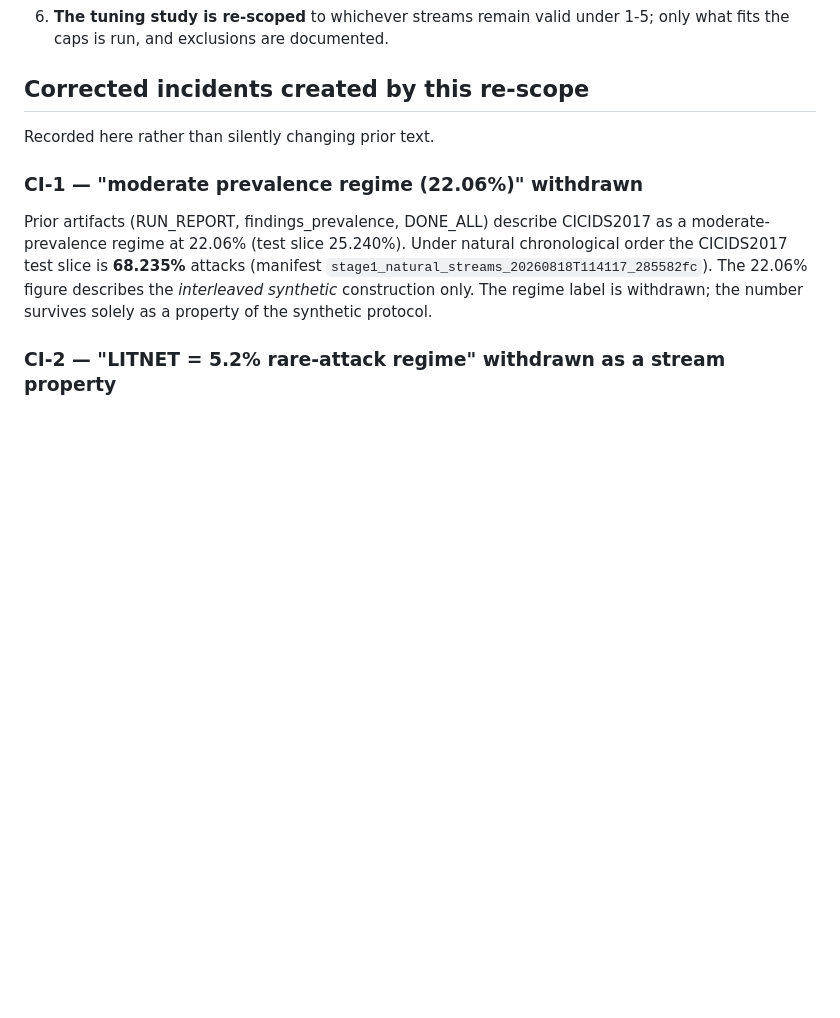
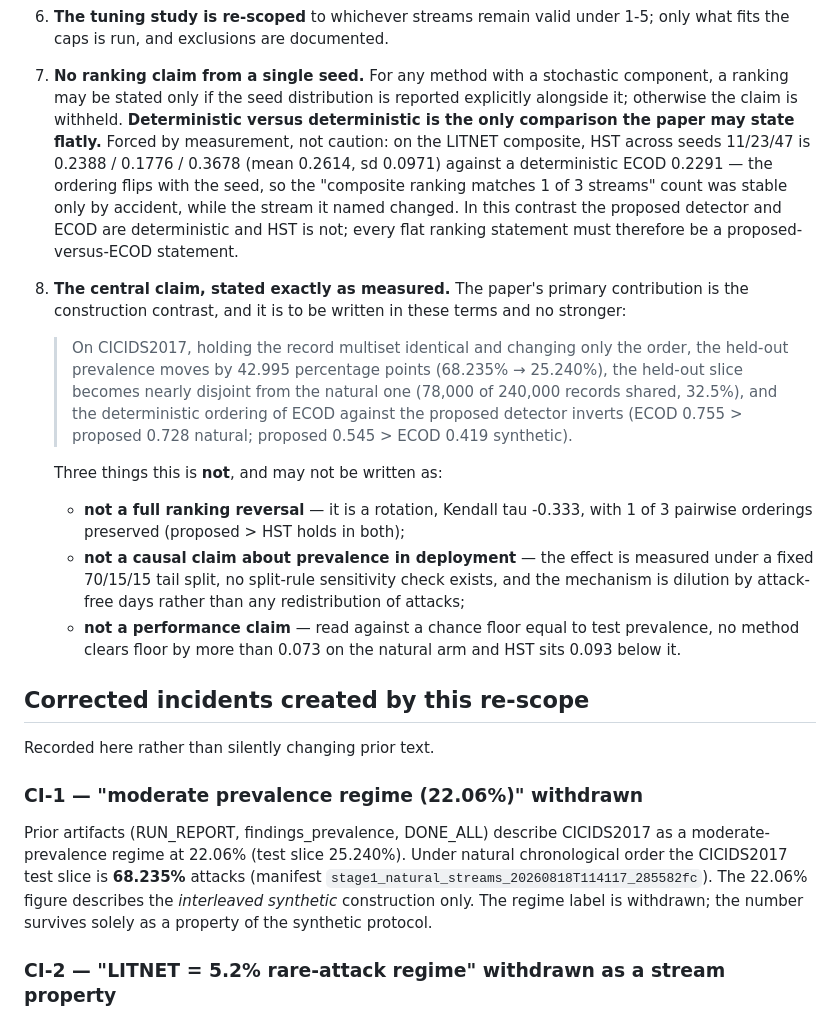
Before and after one commit to MichelYsf/rcbsid-paper, a Markdown page: SCOPE_DECISIONS.md, the part around the change. Rendered like a GitHub page; blank space fills up the shorter version.

Commit message:
Binding scope amendments 7 and 8 from the seed-sensitivity result
Rule 7: no ranking claim from a single seed. Report the seed distribution or
withhold the claim; deterministic-versus-deterministic is the only comparison
the paper may state flatly. This is forced by measurement - the HST/ECOD
ordering on the LITNET composite flips across seeds 11/23/47 - not by caution.

Rule 8: the central claim is fixed to exactly what was measured (identical
records, order alone, 42.995 pp prevalence move, held-out slices 32.5%
overlapping, deterministic ECOD-vs-proposed ordering inverts) and explicitly
fenced against the three overstatements it invites: it is not a full ranking
reversal (rotation, tau -0.333), not a causal claim about deployment
prevalence (fixed split rule, dilution mechanism), and not a performance claim
(nothing clears its chance floor by more than 0.073).

Recorded before any Stage 2-8 work so the rules bind the work rather than
being fitted to it afterwards.

```diff
--- a/SCOPE_DECISIONS.md
+++ b/SCOPE_DECISIONS.md
@@ -29,6 +29,41 @@ degeneracy are supporting findings, not the headline.
    order no moderate-prevalence regime exists among these datasets**.
 6. **The tuning study is re-scoped** to whichever streams remain valid under 1-5;
    only what fits the caps is run, and exclusions are documented.
+
+7. **No ranking claim from a single seed.** For any method with a stochastic
+   component, a ranking may be stated only if the seed distribution is reported
+   explicitly alongside it; otherwise the claim is withheld. **Deterministic
+   versus deterministic is the only comparison the paper may state flatly.**
+   Forced by measurement, not caution: on the LITNET composite, HST across
+   seeds 11/23/47 is 0.2388 / 0.1776 / 0.3678 (mean 0.2614, sd 0.0971) against
+   a deterministic ECOD 0.2291 — the ordering flips with the seed, so the
+   "composite ranking matches 1 of 3 streams" count was stable only by
+   accident, while the stream it named changed. In this contrast the proposed
+   detector and ECOD are deterministic and HST is not; every flat ranking
+   statement must therefore be a proposed-versus-ECOD statement.
+
+8. **The central claim, stated exactly as measured.** The paper's primary
+   contribution is the construction contrast, and it is to be written in these
+   terms and no stronger:
+
+   > On CICIDS2017, holding the record multiset identical and changing only the
+   > order, the held-out prevalence moves by 42.995 percentage points
+   > (68.235% → 25.240%), the held-out slice becomes nearly disjoint from the
+   > natural one (78,000 of 240,000 records shared, 32.5%), and the
+   > deterministic ordering of ECOD against the proposed detector inverts
+   > (ECOD 0.755 > proposed 0.728 natural; proposed 0.545 > ECOD 0.419
+   > synthetic).
+
+   Three things this is **not**, and may not be written as:
+   - **not a full ranking reversal** — it is a rotation, Kendall tau -0.333,
+     with 1 of 3 pairwise orderings preserved (proposed > HST holds in both);
+   - **not a causal claim about prevalence in deployment** — the effect is
+     measured under a fixed 70/15/15 tail split, no split-rule sensitivity
+     check exists, and the mechanism is dilution by attack-free days rather
+     than any redistribution of attacks;
+   - **not a performance claim** — read against a chance floor equal to test
+     prevalence, no method clears floor by more than 0.073 on the natural arm
+     and HST sits 0.093 below it.
 
 ## Corrected incidents created by this re-scope
 
```
